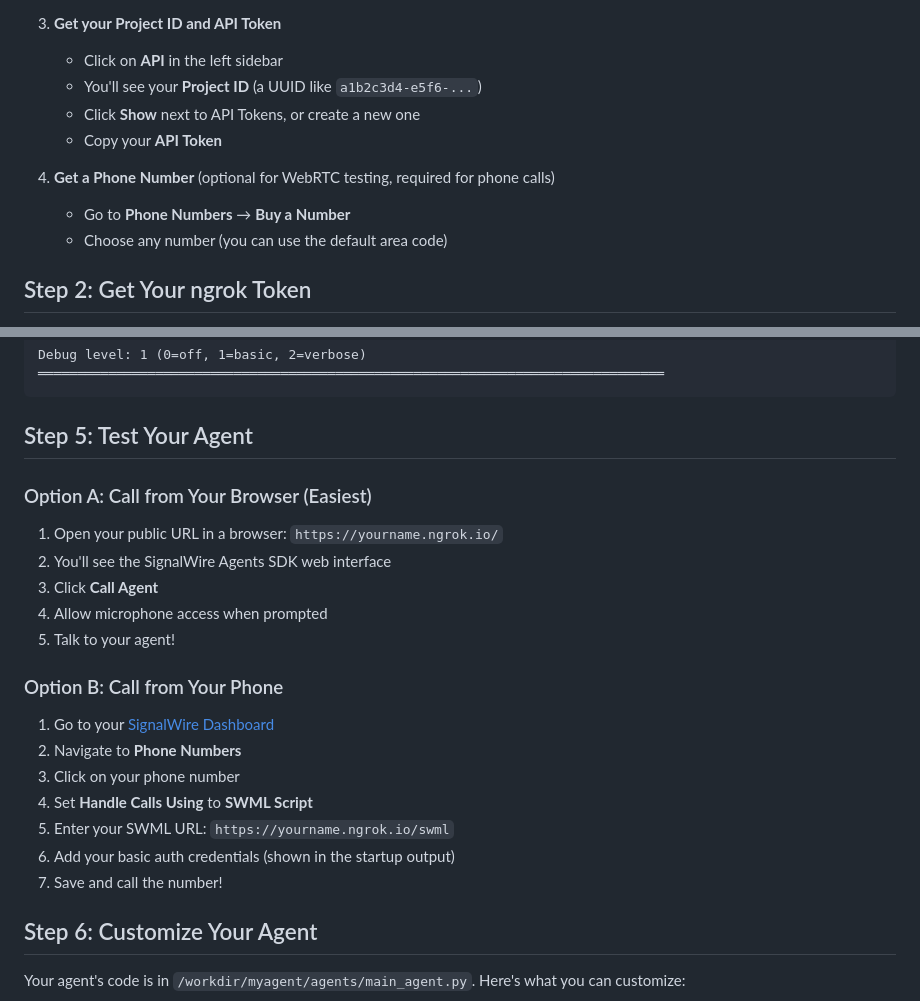
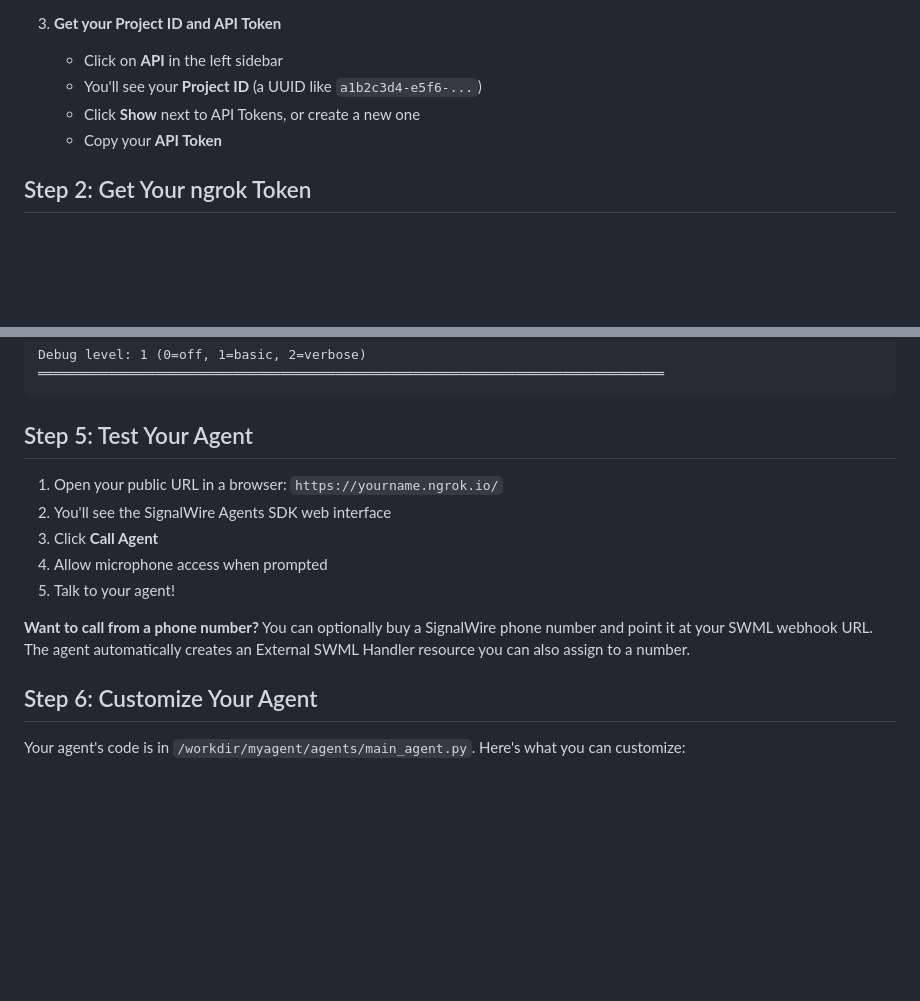
Before and after one commit to signalwire/WireStarter, a Markdown page: GETTING_STARTED.md, 2 parts joined by grey strips. Drawn GitHub-style; blank space fills up the shorter version.

Commit message:
Simplify GETTING_STARTED.md - remove phone number requirement
- Remove phone number from prerequisites (not needed for WebRTC testing)
- Consolidate testing section to focus on browser-based WebRTC calling
- Add note that phone numbers are optional and can be added later

🤖 Generated with [Claude Code](https://claude.com/claude-code)

Co-Authored-By: Claude <noreply@anthropic.com>

```diff
--- a/GETTING_STARTED.md
+++ b/GETTING_STARTED.md
@@ -31,10 +31,6 @@ Before starting, you'll need:
    - You'll see your **Project ID** (a UUID like `a1b2c3d4-e5f6-...`)
    - Click **Show** next to API Tokens, or create a new one
    - Copy your **API Token**
-
-4. **Get a Phone Number** (optional for WebRTC testing, required for phone calls)
-   - Go to **Phone Numbers** → **Buy a Number**
-   - Choose any number (you can use the default area code)
 
 ## Step 2: Get Your ngrok Token
 
@@ -133,23 +129,13 @@ Debug level: 1 (0=off, 1=basic, 2=verbose)
 
 ## Step 5: Test Your Agent
 
-### Option A: Call from Your Browser (Easiest)
-
 1. Open your public URL in a browser: `https://yourname.ngrok.io/`
 2. You'll see the SignalWire Agents SDK web interface
 3. Click **Call Agent**
 4. Allow microphone access when prompted
 5. Talk to your agent!
 
-### Option B: Call from Your Phone
-
-1. Go to your [SignalWire Dashboard](https://signalwire.com/signin)
-2. Navigate to **Phone Numbers**
-3. Click on your phone number
-4. Set **Handle Calls Using** to **SWML Script**
-5. Enter your SWML URL: `https://yourname.ngrok.io/swml`
-6. Add your basic auth credentials (shown in the startup output)
-7. Save and call the number!
+**Want to call from a phone number?** You can optionally buy a SignalWire phone number and point it at your SWML webhook URL. The agent automatically creates an External SWML Handler resource you can also assign to a number.
 
 ## Step 6: Customize Your Agent
 
```
